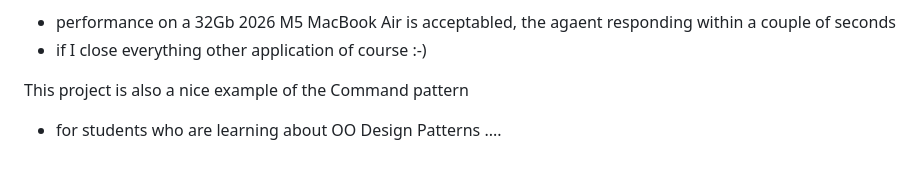
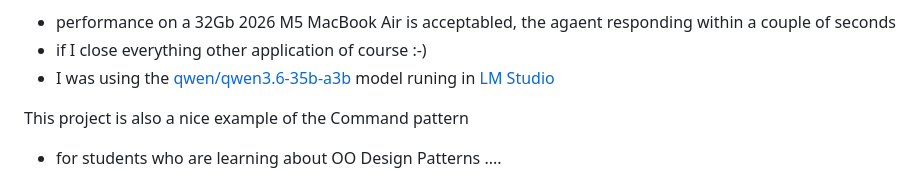
Before and after one commit to dr-matt-smith/text-adventure-02-llm, a Markdown page: README.md, the part around the change. GitHub-like rendering.

```diff
--- a/README.md
+++ b/README.md
@@ -12,6 +12,7 @@ Text adventures in Phaser 4 and TypeScript, based on Matt's  OCTAD college stude
 This versions links to a local LLM (if available), allowing free text entry, but no extra help such as multi-action plans etc. It just means the user can type free text, and either get an answer from the LLM about locations/descriptions the user has already seen, or their text is converted to one of the simple text commands permitted by the game parser.
 - performance on a 32Gb 2026 M5 MacBook Air is acceptabled, the agaent responding within a couple of seconds
 - if I close everything other application of course :-)
+- I was using the [qwen/qwen3.6-35b-a3b](https://huggingface.co/Qwen/Qwen3.6-35B-A3B) model runing in [LM Studio](https://lmstudio.ai/)
 
 This project is also a nice example of the Command pattern
 - for students who are learning about OO Design Patterns ....
```
